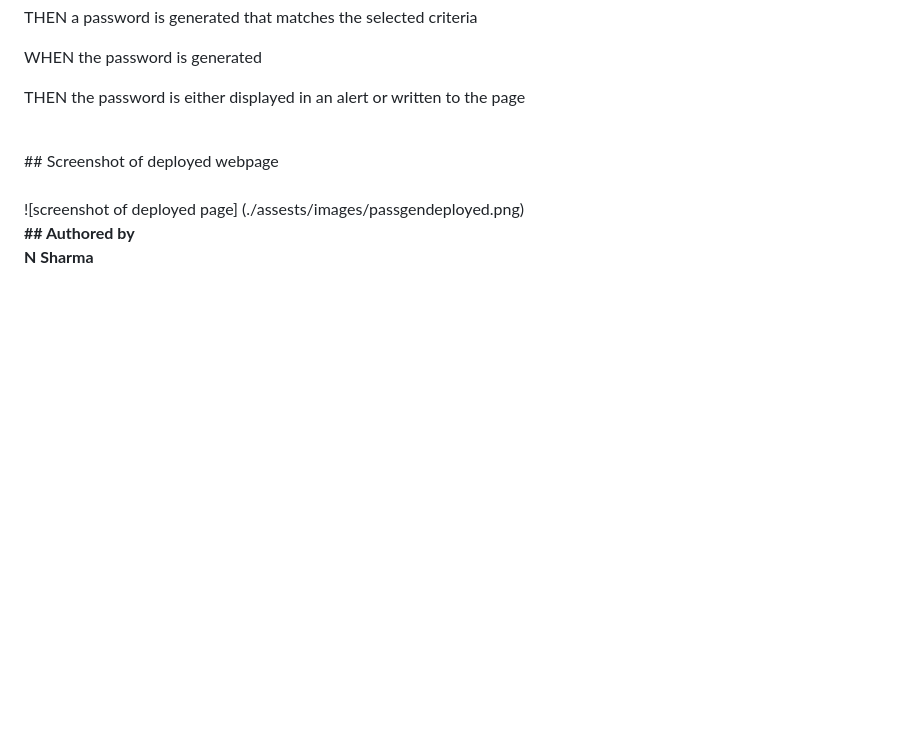
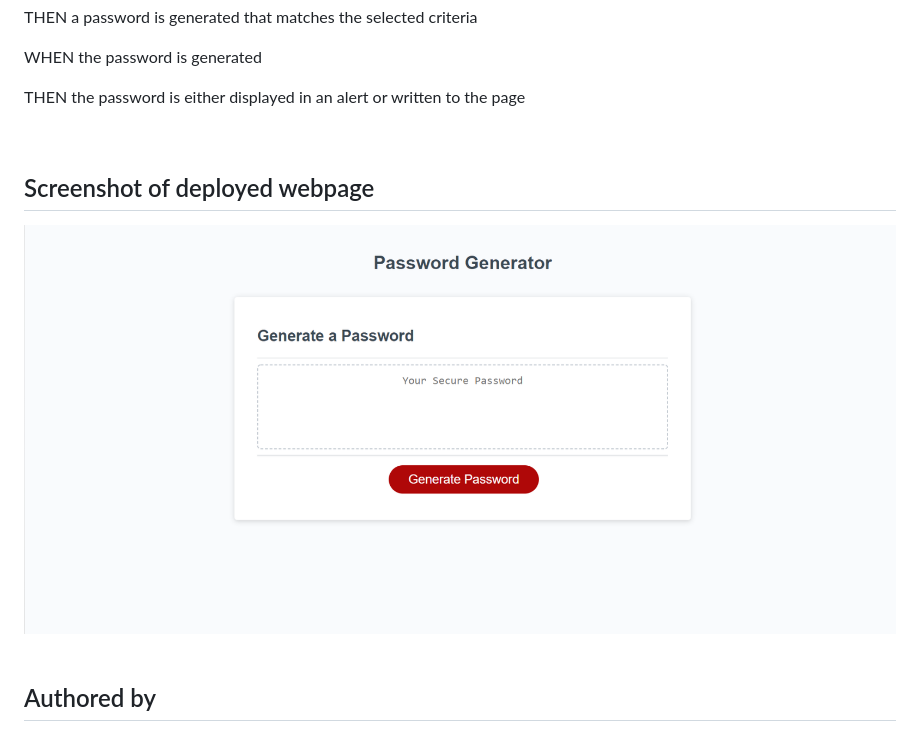
Before and after one commit to nsharma-uk/password-generator, a Markdown page: README.md, the part around the change printed below. Drawn GitHub-style; blank space fills up the shorter version.

Commit message:
added screenshot to readme

```diff
--- a/README.md
+++ b/README.md
@@ -69,9 +69,10 @@ WHEN the password is generated
 THEN the password is either displayed in an alert or written to the page
 
 <br>
+
 ## Screenshot of deployed webpage
 
+![screenshot of deployed page](./assests/images/passgendeployedpage.png)
 <br>
 <br>
-![screenshot of deployed page] (./assests/images/passgendeployed.png)
 
```
Also changed, not shown: other parts of README.md (+1 -2 lines), 2022-04-26-17-40-45.png (added).
